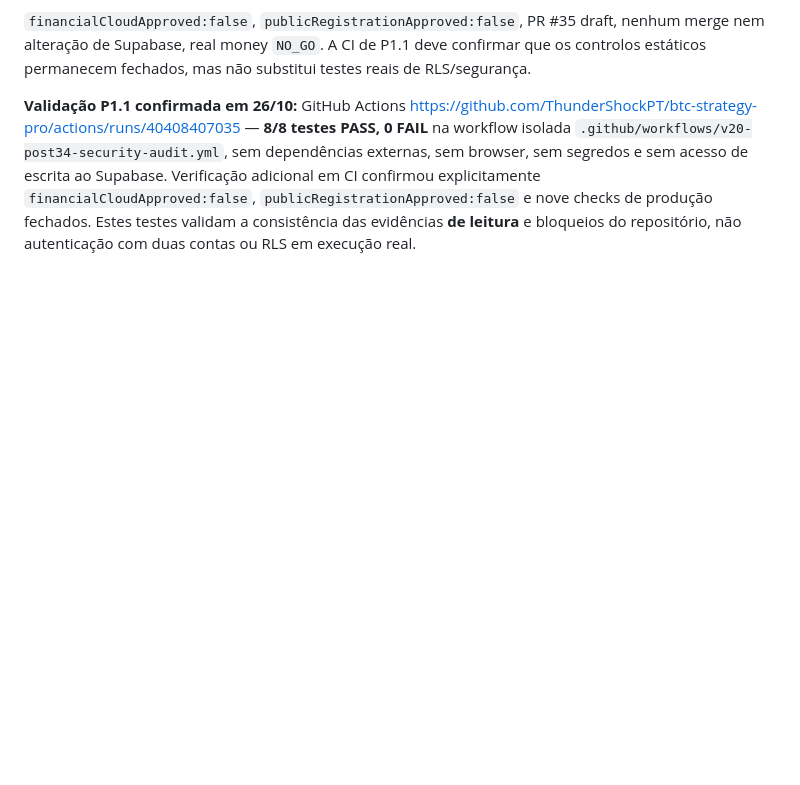
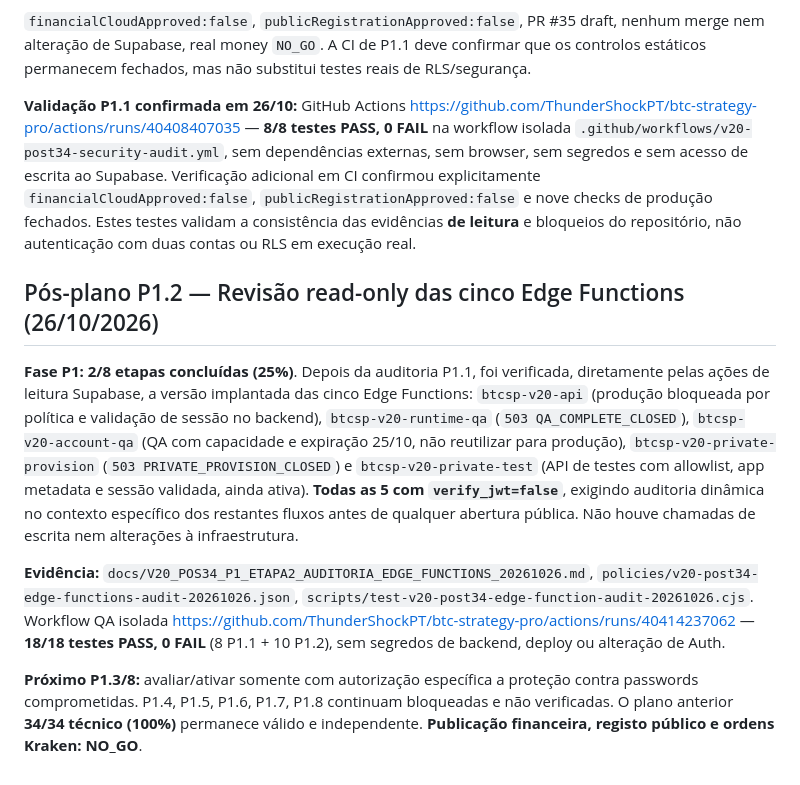
Before and after one commit to ThunderShockPT/btc-strategy-pro, a Markdown page: docs/V20_PLANO_FIXO_9_BLOCOS_34_ETAPAS_20261025.md, the part around the change. Rendered like a GitHub page; blank space fills up the shorter version.

Commit message:
docs(post34): complete Edge review P1.2/8 with 18 green tests and 5 JWT-off function classifications

```diff
--- a/docs/V20_PLANO_FIXO_9_BLOCOS_34_ETAPAS_20261025.md
+++ b/docs/V20_PLANO_FIXO_9_BLOCOS_34_ETAPAS_20261025.md
@@ -274,3 +274,11 @@ Documentação: `docs/V20_POS34_P1_ETAPA1_AUDITORIA_SUPABASE_20261026.md`; snaps
 
 
 **Validação P1.1 confirmada em 26/10:** GitHub Actions https://github.com/ThunderShockPT/btc-strategy-pro/actions/runs/40408407035 — **8/8 testes PASS, 0 FAIL** na workflow isolada `.github/workflows/v20-post34-security-audit.yml`, sem dependências externas, sem browser, sem segredos e sem acesso de escrita ao Supabase. Verificação adicional em CI confirmou explicitamente `financialCloudApproved:false`, `publicRegistrationApproved:false` e nove checks de produção fechados. Estes testes validam a consistência das evidências **de leitura** e bloqueios do repositório, não autenticação com duas contas ou RLS em execução real.
+
+## Pós-plano P1.2 — Revisão read-only das cinco Edge Functions (26/10/2026)
+
+**Fase P1: 2/8 etapas concluídas (25%)**. Depois da auditoria P1.1, foi verificada, diretamente pelas ações de leitura Supabase, a versão implantada das cinco Edge Functions: `btcsp-v20-api` (produção bloqueada por política e validação de sessão no backend), `btcsp-v20-runtime-qa` (`503 QA_COMPLETE_CLOSED`), `btcsp-v20-account-qa` (QA com capacidade e expiração 25/10, não reutilizar para produção), `btcsp-v20-private-provision` (`503 PRIVATE_PROVISION_CLOSED`) e `btcsp-v20-private-test` (API de testes com allowlist, app metadata e sessão validada, ainda ativa). **Todas as 5 com `verify_jwt=false`**, exigindo auditoria dinâmica no contexto específico dos restantes fluxos antes de qualquer abertura pública. Não houve chamadas de escrita nem alterações à infraestrutura.
+
+**Evidência:** `docs/V20_POS34_P1_ETAPA2_AUDITORIA_EDGE_FUNCTIONS_20261026.md`, `policies/v20-post34-edge-functions-audit-20261026.json`, `scripts/test-v20-post34-edge-function-audit-20261026.cjs`. Workflow QA isolada https://github.com/ThunderShockPT/btc-strategy-pro/actions/runs/40414237062 — **18/18 testes PASS, 0 FAIL** (8 P1.1 + 10 P1.2), sem segredos de backend, deploy ou alteração de Auth.
+
+**Próximo P1.3/8:** avaliar/ativar somente com autorização específica a proteção contra passwords comprometidas. P1.4, P1.5, P1.6, P1.7, P1.8 continuam bloqueadas e não verificadas. O plano anterior **34/34 técnico (100%)** permanece válido e independente. **Publicação financeira, registo público e ordens Kraken: NO_GO**.
```
